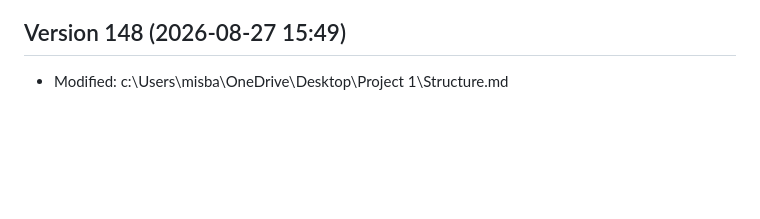
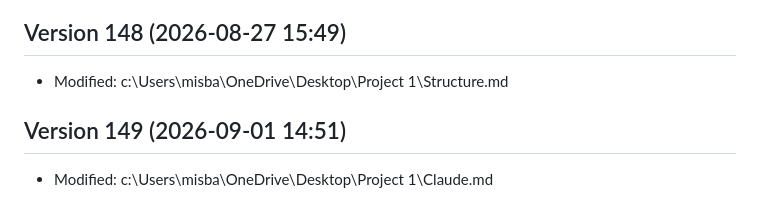
Before and after one commit to misbahiqbal-Stack/Observation-History-Dashboard, a Markdown page: memory.md, the part around the change. Drawn GitHub-style; blank space fills up the shorter version.

Commit message:
Auto-log Claude.md edit (version hook)

```diff
--- a/memory.md
+++ b/memory.md
@@ -605,3 +605,6 @@ _Last reviewed: 2026-08-21_
 
 ## Version 148 (2026-08-27 15:49)
 - Modified: c:\Users\misba\OneDrive\Desktop\Project 1\Structure.md
+
+## Version 149 (2026-09-01 14:51)
+- Modified: c:\Users\misba\OneDrive\Desktop\Project 1\Claude.md
```
